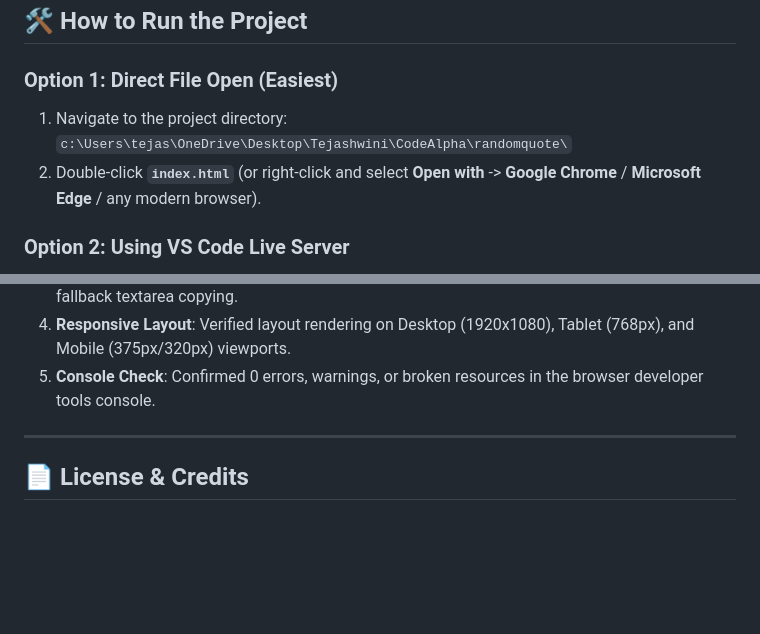
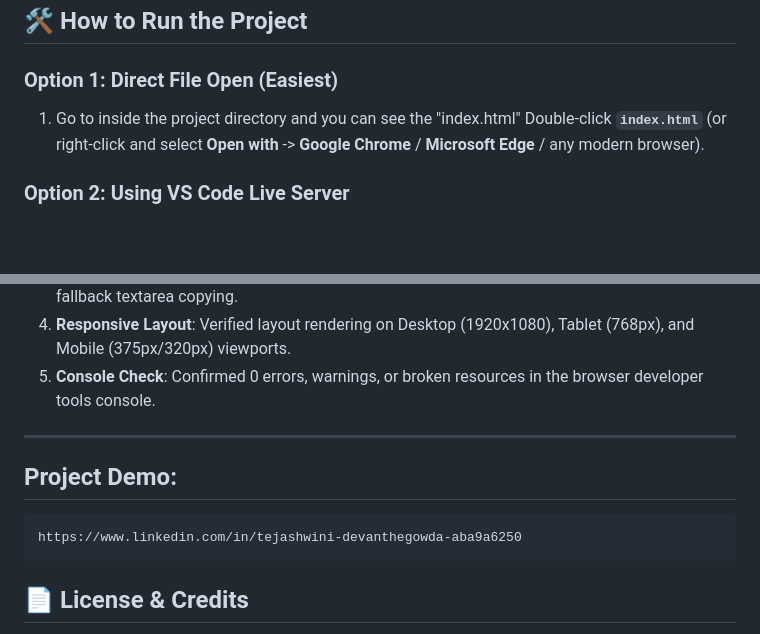
Before and after one commit to Tej123ashwini/CodeAlpha_RandomQuoteGenerator, a Markdown page: README.md, 2 parts joined by grey strips. Rendered like a GitHub page; blank space fills up the shorter version.

Commit message:
Update Random Quote Generator project

```diff
--- a/README.md
+++ b/README.md
@@ -40,9 +40,7 @@ random-quote-generator/
 ## 🛠️ How to Run the Project
 
 ### Option 1: Direct File Open (Easiest)
-1. Navigate to the project directory:
-   `c:\Users\tejas\OneDrive\Desktop\Tejashwini\CodeAlpha\randomquote\`
-2. Double-click **`index.html`** (or right-click and select **Open with** -> **Google Chrome** / **Microsoft Edge** / any modern browser).
+1. Go to inside the project directory and you can see the "index.html" Double-click **`index.html`** (or right-click and select **Open with** -> **Google Chrome** / **Microsoft Edge** / any modern browser).
 
 ### Option 2: Using VS Code Live Server
 1. Open the project folder in **Visual Studio Code**.
@@ -67,6 +65,9 @@ Then visit `http://localhost:8000` in your web browser.
 
 ---
 
+## Project Demo:
+    https://www.linkedin.com/in/tejashwini-devanthegowda-aba9a6250
+
 ## 📄 License & Credits
 
 Created by **Tejashwini** for the **CodeAlpha App Development Internship**.
```
Also changed, not shown: random-quote-generator/README.md (+4 -3 lines).
